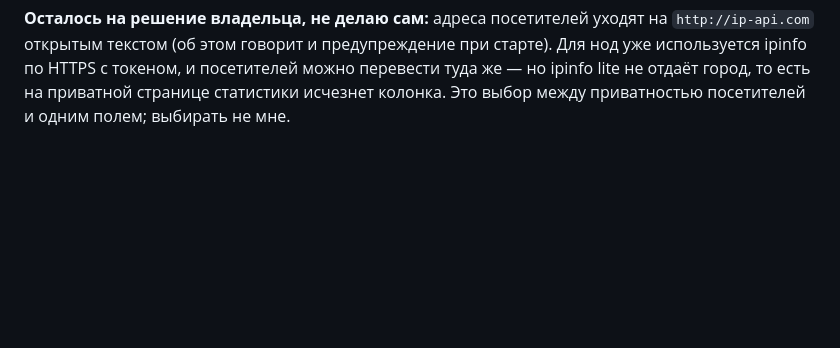
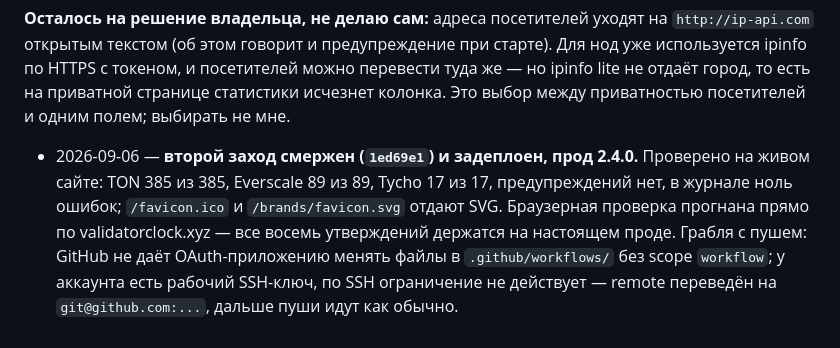
Before and after one commit to jouliene/validatorclock, a Markdown page: docs/frontend-plan.md, the part around the change. GitHub-like rendering; blank space fills up the shorter version.

Commit message:
Plan: the second round deployed
Co-Authored-By: Claude Opus 5 (1M context) <noreply@anthropic.com>
Claude-Session: https://claude.ai/code/session_01WPQFa8oUNtNpPFrWPn7LsU

```diff
--- a/docs/frontend-plan.md
+++ b/docs/frontend-plan.md
@@ -302,3 +302,11 @@
 с токеном, и посетителей можно перевести туда же — но ipinfo lite не отдаёт город, то есть на приватной
 странице статистики исчезнет колонка. Это выбор между приватностью посетителей и одним полем; выбирать
 не мне.
+
+- 2026-09-06 — **второй заход смержен (`1ed69e1`) и задеплоен, прод 2.4.0.** Проверено на живом сайте:
+  TON 385 из 385, Everscale 89 из 89, Tycho 17 из 17, предупреждений нет, в журнале ноль ошибок;
+  `/favicon.ico` и `/brands/favicon.svg` отдают SVG. Браузерная проверка прогнана прямо по
+  validatorclock.xyz — все восемь утверждений держатся на настоящем проде.
+  Грабля с пушем: GitHub не даёт OAuth-приложению менять файлы в `.github/workflows/` без scope
+  `workflow`; у аккаунта есть рабочий SSH-ключ, по SSH ограничение не действует — remote переведён
+  на `git@github.com:...`, дальше пуши идут как обычно.
```
